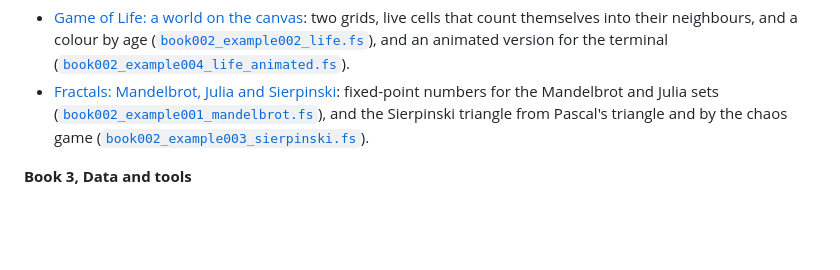
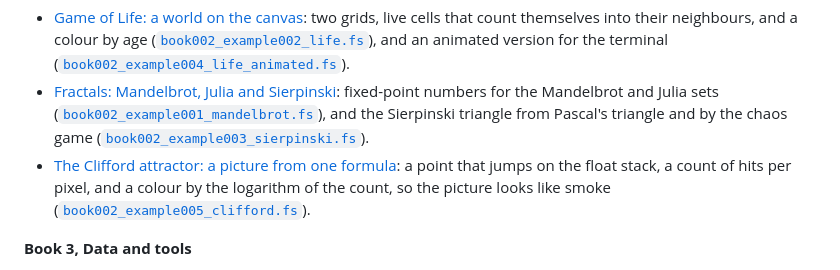
Before and after one commit to DeSchaker/forthling, a Markdown page: cookbook/README.md, the part around the change. Drawn GitHub-style; blank space fills up the shorter version.

```diff
--- a/cookbook/README.md
+++ b/cookbook/README.md
@@ -40,6 +40,10 @@ the open parts are in [issue #59](https://github.com/DeSchaker/forthling/issues/
   ([`book002_example001_mandelbrot.fs`](../examples/book002_example001_mandelbrot.fs)), and
   the Sierpinski triangle from Pascal's triangle and by the chaos game
   ([`book002_example003_sierpinski.fs`](../examples/book002_example003_sierpinski.fs)).
+- [The Clifford attractor: a picture from one formula](book002_part003_clifford.md): a point
+  that jumps on the float stack, a count of hits per pixel, and a colour by the logarithm of
+  the count, so the picture looks like smoke
+  ([`book002_example005_clifford.fs`](../examples/book002_example005_clifford.fs)).
 
 **Book 3, Data and tools**
 
```
Also changed, not shown: README.md (+1 -0 lines), cookbook/book002_part003_clifford.md (added, +126 -0 lines), docs/img/clifford.png (added), 5 other files.
